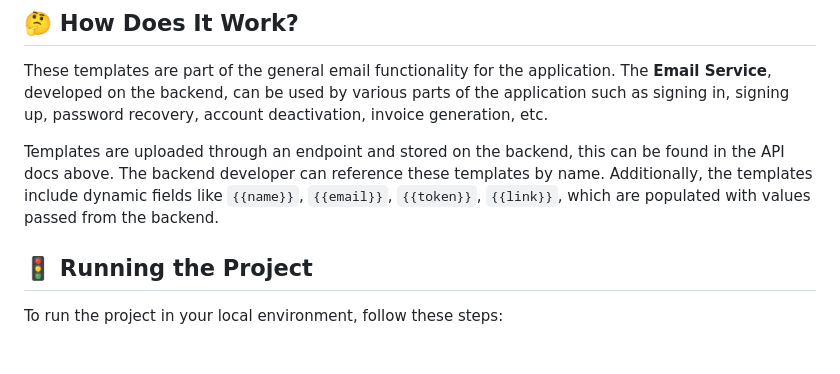
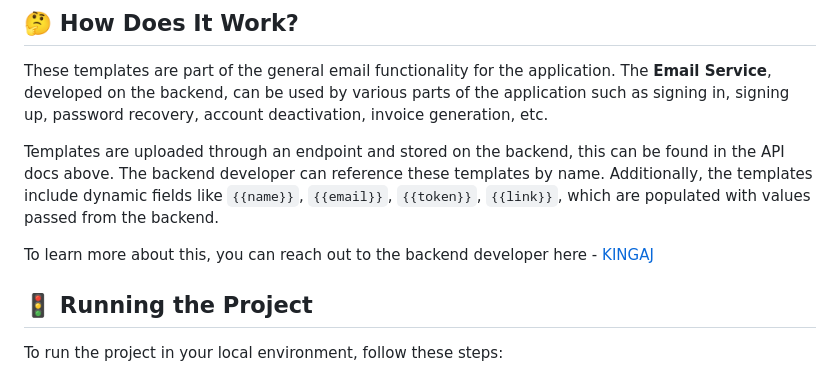
Before and after one commit to oyerohabib/hng-boilerplate-email-templates, a Markdown page: README.md, the part around one of its changes. Rendered like a GitHub page; blank space fills up the shorter version.

```diff
--- a/README.md
+++ b/README.md
@@ -34,6 +34,8 @@ These templates are part of the general email functionality for the application.
 
 Templates are uploaded through an endpoint and stored on the backend, this can be found in the API docs above. The backend developer can reference these templates by name. Additionally, the templates include dynamic fields like `{{name}}`, `{{email}}`, `{{token}}`, `{{link}}`, which are populated with values passed from the backend.
 
+To learn more about this, you can reach out to the backend developer here - [KINGAJ](https://github.com/King-AJr)
+
 ## 🚦 Running the Project
 
 To run the project in your local environment, follow these steps:
```
Also changed, not shown: other parts of README.md (+1 -1 lines).
